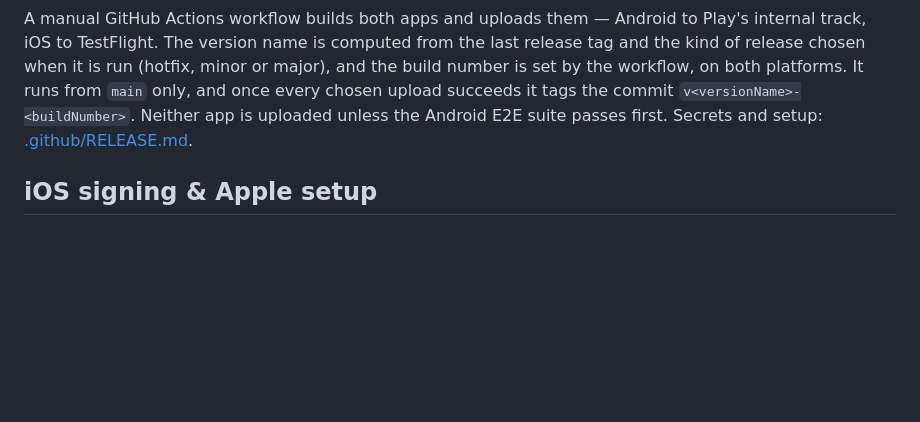
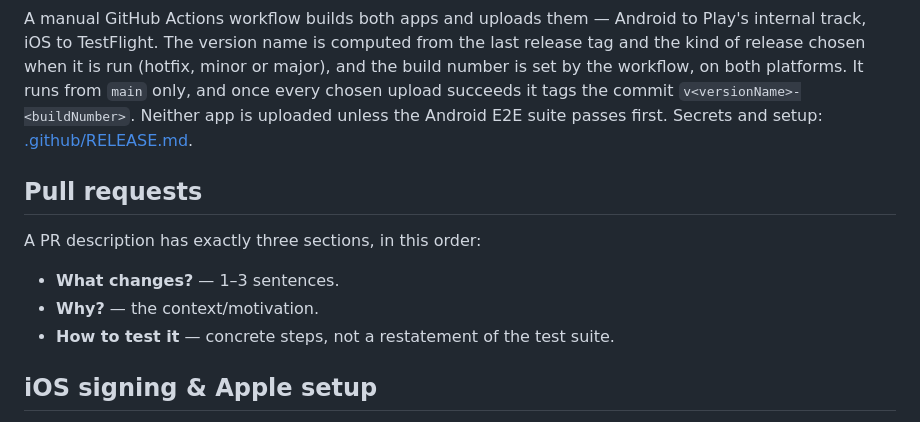
Before and after one commit to Georgevik/turnia, a Markdown page: CLAUDE.md, the part around the change. GitHub-like rendering; blank space fills up the shorter version.

Commit message:
Document the three-section pull request description format

```diff
--- a/CLAUDE.md
+++ b/CLAUDE.md
@@ -622,6 +622,14 @@ tags the commit `v<versionName>-<buildNumber>`. Neither app is uploaded unless t
 passes first.
 Secrets and setup: [.github/RELEASE.md](.github/RELEASE.md).
 
+## Pull requests
+
+A PR description has exactly three sections, in this order:
+
+- **What changes?** — 1–3 sentences.
+- **Why?** — the context/motivation.
+- **How to test it** — concrete steps, not a restatement of the test suite.
+
 ## iOS signing & Apple setup
 
 The app is signed by the paid team `83GQ2T4N4H` with automatic signing, so Xcode keeps the App ID's
```
